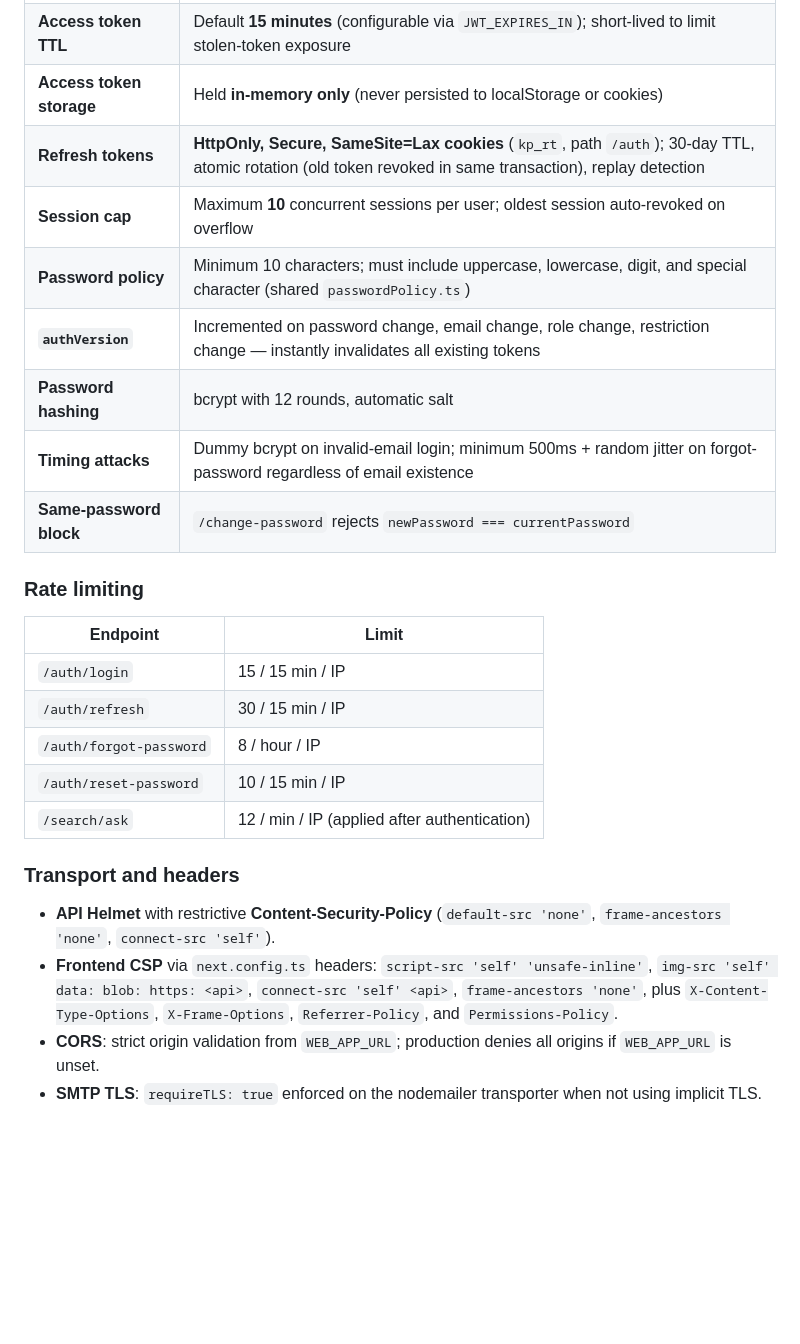
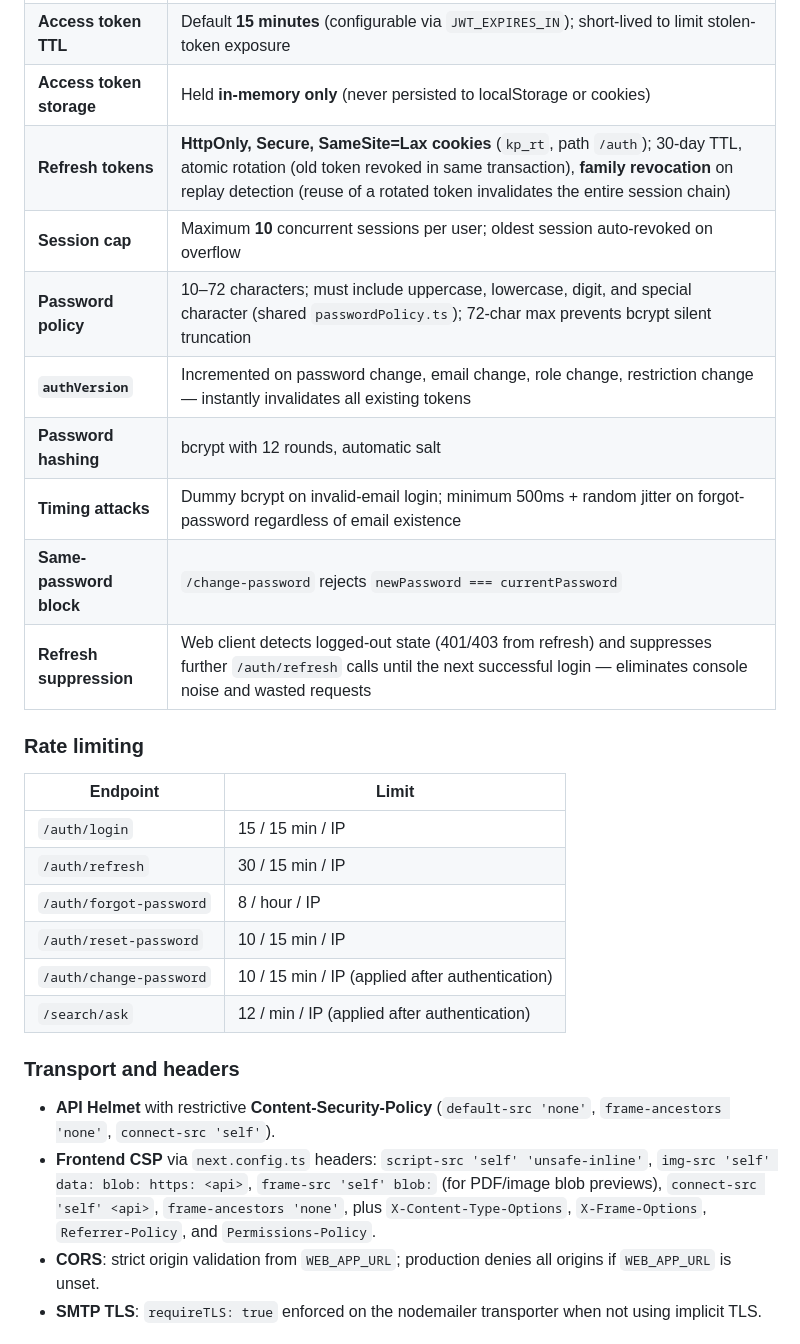
Before and after one commit to adam5farhat/knowledge-platform, a Markdown page: README.md, the part around one of its changes. Rendered like a GitHub page; blank space fills up the shorter version.

```diff
--- a/README.md
+++ b/README.md
@@ -273,13 +296,14 @@ Admins and managers can send manual notifications with:
 | **JWT signing** | HS256 algorithm pinned explicitly; secret minimum **32 characters** enforced at startup |
 | **Access token TTL** | Default **15 minutes** (configurable via `JWT_EXPIRES_IN`); short-lived to limit stolen-token exposure |
 | **Access token storage** | Held **in-memory only** (never persisted to localStorage or cookies) |
-| **Refresh tokens** | **HttpOnly, Secure, SameSite=Lax cookies** (`kp_rt`, path `/auth`); 30-day TTL, atomic rotation (old token revoked in same transaction), replay detection |
+| **Refresh tokens** | **HttpOnly, Secure, SameSite=Lax cookies** (`kp_rt`, path `/auth`); 30-day TTL, atomic rotation (old token revoked in same transaction), **family revocation** on replay detection (reuse of a rotated token invalidates the entire session chain) |
 | **Session cap** | Maximum **10** concurrent sessions per user; oldest session auto-revoked on overflow |
-| **Password policy** | Minimum 10 characters; must include uppercase, lowercase, digit, and special character (shared `passwordPolicy.ts`) |
+| **Password policy** | 10–72 characters; must include uppercase, lowercase, digit, and special character (shared `passwordPolicy.ts`); 72-char max prevents bcrypt silent truncation |
 | **`authVersion`** | Incremented on password change, email change, role change, restriction change — instantly invalidates all existing tokens |
 | **Password hashing** | bcrypt with 12 rounds, automatic salt |
 | **Timing attacks** | Dummy bcrypt on invalid-email login; minimum 500ms + random jitter on forgot-password regardless of email existence |
 | **Same-password block** | `/change-password` rejects `newPassword === currentPassword` |
+| **Refresh suppression** | Web client detects logged-out state (401/403 from refresh) and suppresses further `/auth/refresh` calls until the next successful login — eliminates console noise and wasted requests |
 
 ### Rate limiting
 
@@ -289,12 +313,13 @@ Admins and managers can send manual notifications with:
 | `/auth/refresh` | 30 / 15 min / IP |
 | `/auth/forgot-password` | 8 / hour / IP |
 | `/auth/reset-password` | 10 / 15 min / IP |
+| `/auth/change-password` | 10 / 15 min / IP (applied after authentication) |
 | `/search/ask` | 12 / min / IP (applied after authentication) |
 
 ### Transport and headers
 
 - **API Helmet** with restrictive **Content-Security-Policy** (`default-src 'none'`, `frame-ancestors 'none'`, `connect-src 'self'`).
-- **Frontend CSP** via `next.config.ts` headers: `script-src 'self' 'unsafe-inline'`, `img-src 'self' data: blob: https: <api>`, `connect-src 'self' <api>`, `frame-ancestors 'none'`, plus `X-Content-Type-Options`, `X-Frame-Options`, `Referrer-Policy`, and `Permissions-Policy`.
+- **Frontend CSP** via `next.config.ts` headers: `script-src 'self' 'unsafe-inline'`, `img-src 'self' data: blob: https: <api>`, `frame-src 'self' blob:` (for PDF/image blob previews), `connect-src 'self' <api>`, `frame-ancestors 'none'`, plus `X-Content-Type-Options`, `X-Frame-Options`, `Referrer-Policy`, and `Permissions-Policy`.
 - **CORS**: strict origin validation from `WEB_APP_URL`; production denies all origins if `WEB_APP_URL` is unset.
 - **SMTP TLS**: `requireTLS: true` enforced on the nodemailer transporter when not using implicit TLS.
 
```
Also changed, not shown: other parts of README.md (+29 -6 lines).
